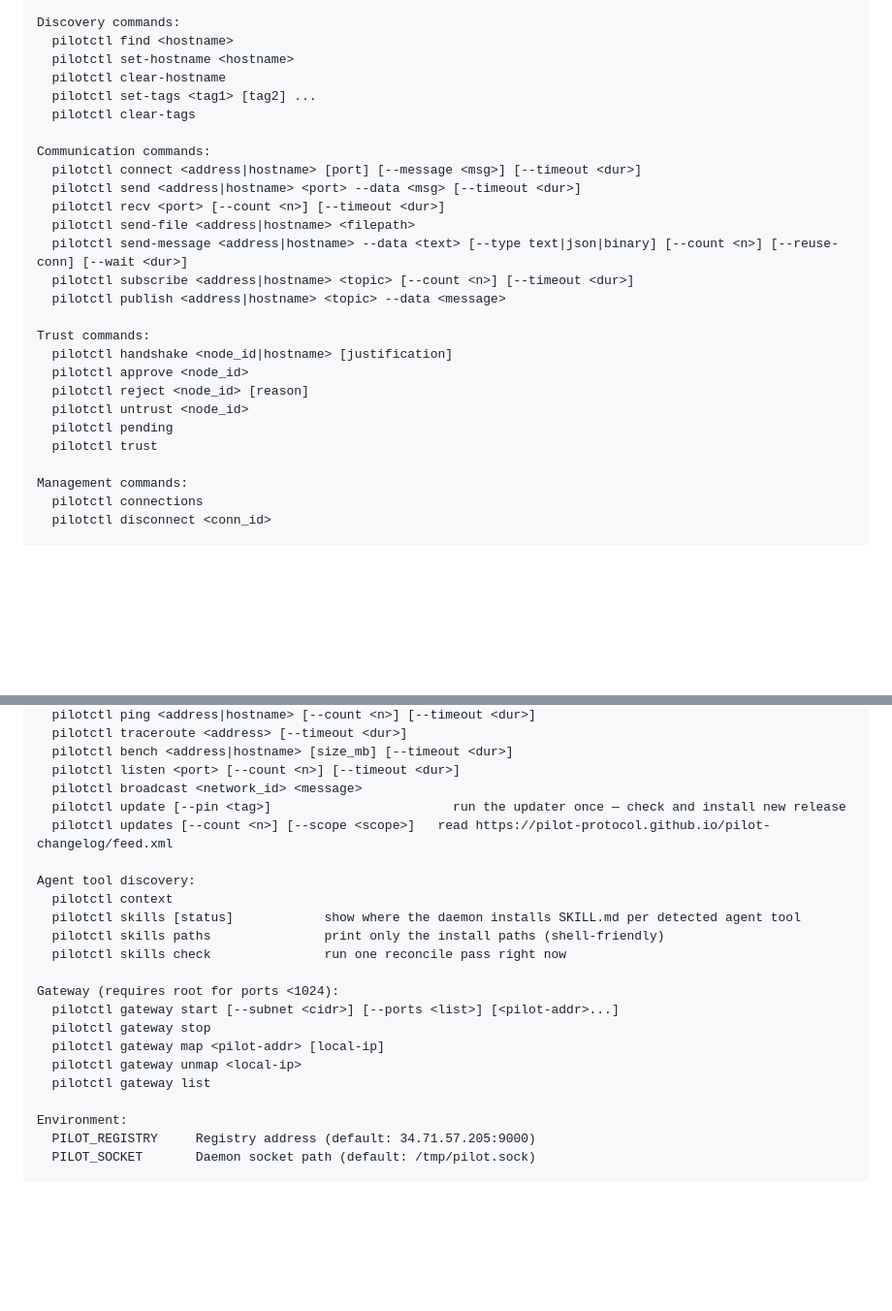
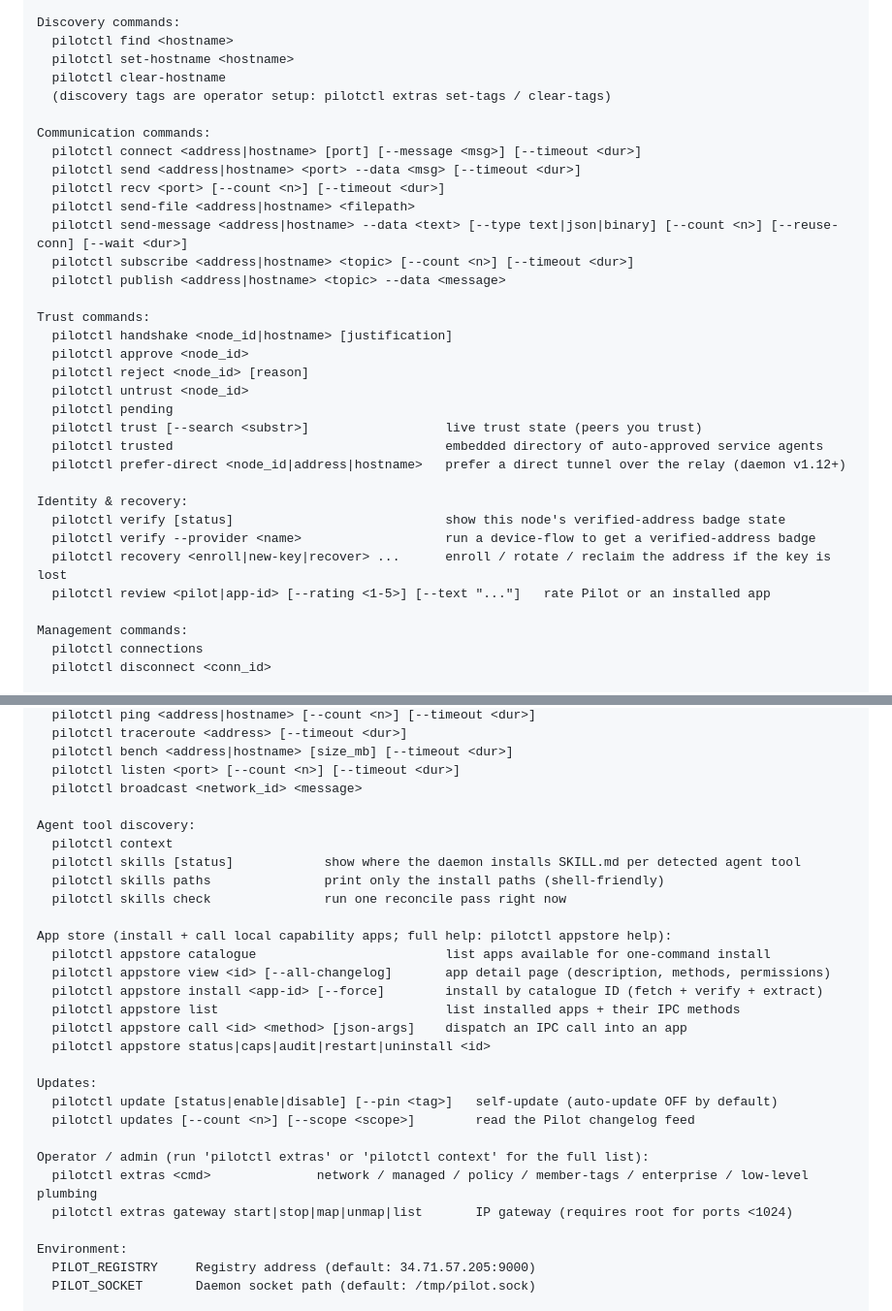
Before and after one commit to TeoSlayer/pilotprotocol, a Markdown page: docs/cli-reference.md, 2 parts joined by grey strips. Shown at 97% size. GitHub-like rendering; blank space fills up the shorter version.

Commit message:
docs: regenerate cli-reference.md from updated pilotctl --help

```diff
--- a/docs/cli-reference.md
+++ b/docs/cli-reference.md
@@ -36,8 +36,7 @@ Discovery commands:
   pilotctl find <hostname>
   pilotctl set-hostname <hostname>
   pilotctl clear-hostname
-  pilotctl set-tags <tag1> [tag2] ...
-  pilotctl clear-tags
+  (discovery tags are operator setup: pilotctl extras set-tags / clear-tags)
 
 Communication commands:
   pilotctl connect <address|hostname> [port] [--message <msg>] [--timeout <dur>]
@@ -54,7 +53,15 @@ Trust commands:
   pilotctl reject <node_id> [reason]
   pilotctl untrust <node_id>
   pilotctl pending
-  pilotctl trust
+  pilotctl trust [--search <substr>]                  live trust state (peers you trust)
+  pilotctl trusted                                    embedded directory of auto-approved service agents
+  pilotctl prefer-direct <node_id|address|hostname>   prefer a direct tunnel over the relay (daemon v1.12+)
+
+Identity & recovery:
+  pilotctl verify [status]                            show this node's verified-address badge state
+  pilotctl verify --provider <name>                   run a device-flow to get a verified-address badge
+  pilotctl recovery <enroll|new-key|recover> ...      enroll / rotate / reclaim the address if the key is lost
+  pilotctl review <pilot|app-id> [--rating <1-5>] [--text "..."]   rate Pilot or an installed app
 
 Management commands:
   pilotctl connections
@@ -76,8 +83,6 @@ Diagnostic commands:
   pilotctl bench <address|hostname> [size_mb] [--timeout <dur>]
   pilotctl listen <port> [--count <n>] [--timeout <dur>]
   pilotctl broadcast <network_id> <message>
-  pilotctl update [--pin <tag>]                        run the updater once — check and install new release
-  pilotctl updates [--count <n>] [--scope <scope>]   read https://pilot-protocol.github.io/pilot-changelog/feed.xml
 
 Agent tool discovery:
   pilotctl context
@@ -85,12 +90,21 @@ Agent tool discovery:
   pilotctl skills paths               print only the install paths (shell-friendly)
   pilotctl skills check               run one reconcile pass right now
 
-Gateway (requires root for ports <1024):
-  pilotctl gateway start [--subnet <cidr>] [--ports <list>] [<pilot-addr>...]
-  pilotctl gateway stop
-  pilotctl gateway map <pilot-addr> [local-ip]
-  pilotctl gateway unmap <local-ip>
-  pilotctl gateway list
+App store (install + call local capability apps; full help: pilotctl appstore help):
+  pilotctl appstore catalogue                         list apps available for one-command install
+  pilotctl appstore view <id> [--all-changelog]       app detail page (description, methods, permissions)
+  pilotctl appstore install <app-id> [--force]        install by catalogue ID (fetch + verify + extract)
+  pilotctl appstore list                              list installed apps + their IPC methods
+  pilotctl appstore call <id> <method> [json-args]    dispatch an IPC call into an app
+  pilotctl appstore status|caps|audit|restart|uninstall <id>
+
+Updates:
+  pilotctl update [status|enable|disable] [--pin <tag>]   self-update (auto-update OFF by default)
+  pilotctl updates [--count <n>] [--scope <scope>]        read the Pilot changelog feed
+
+Operator / admin (run 'pilotctl extras' or 'pilotctl context' for the full list):
+  pilotctl extras <cmd>              network / managed / policy / member-tags / enterprise / low-level plumbing
+  pilotctl extras gateway start|stop|map|unmap|list       IP gateway (requires root for ports <1024)
 
 Environment:
   PILOT_REGISTRY     Registry address (default: 34.71.57.205:9000)
```
